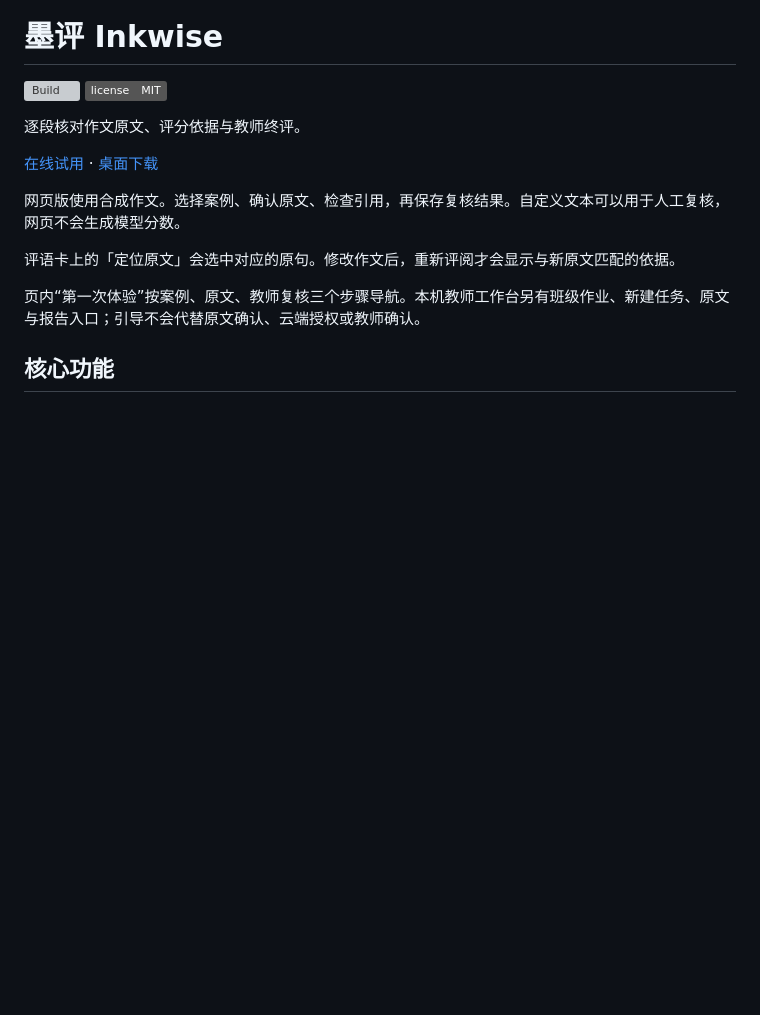
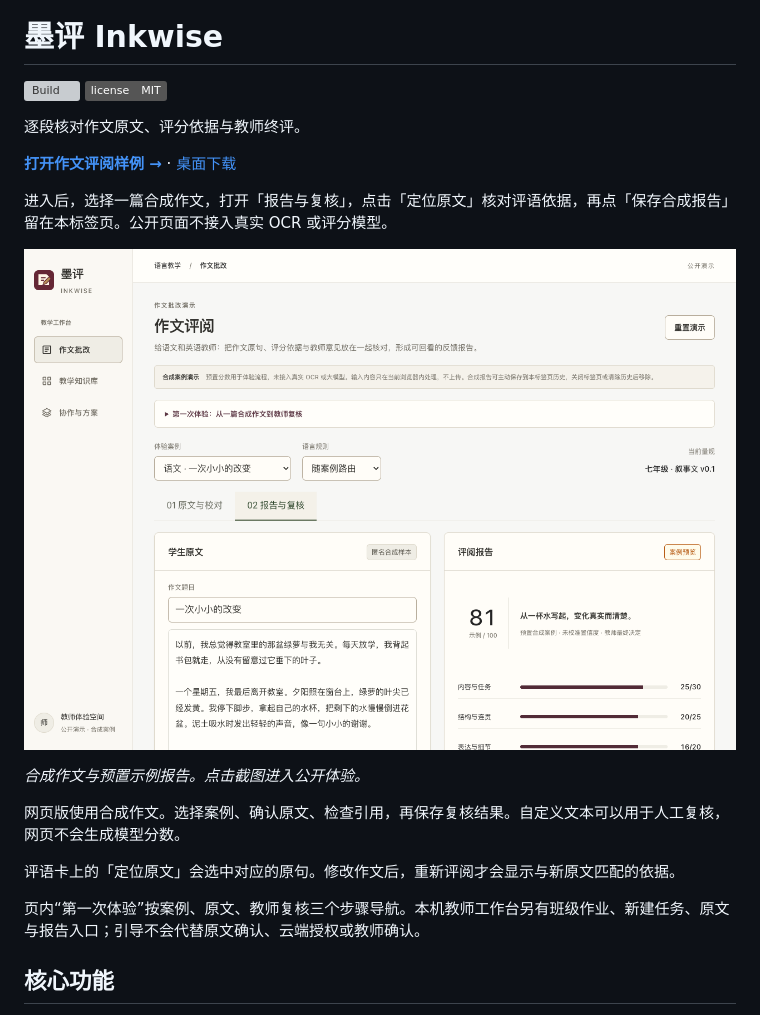
Before and after one commit to Chumaniac/inkwise-app, a Markdown page: README.md, the part around the change. Rendered like a GitHub page; pictures changed too: docs/preview/online.png (added); badges without logos; blank space fills up the shorter version; grey boxes are pictures that could not be loaded.

Commit message:
Clarify the live product entry and show a clickable preview

```diff
--- a/README.md
+++ b/README.md
@@ -6,7 +6,13 @@
 
 逐段核对作文原文、评分依据与教师终评。
 
-[在线试用](https://chumaniac.github.io/inkwise-app/) · [桌面下载](https://github.com/Chumaniac/inkwise-app/releases)
+**[打开作文评阅样例 →](https://chumaniac.github.io/inkwise-app/)** · [桌面下载](https://github.com/Chumaniac/inkwise-app/releases)
+
+进入后，选择一篇合成作文，打开「报告与复核」，点击「定位原文」核对评语依据，再点「保存合成报告」留在本标签页。公开页面不接入真实 OCR 或评分模型。
+
+[![墨评合成作文的原文、示例评分与教师复核界面](docs/preview/online.png)](https://chumaniac.github.io/inkwise-app/)
+
+*合成作文与预置示例报告。点击截图进入公开体验。*
 
 网页版使用合成作文。选择案例、确认原文、检查引用，再保存复核结果。自定义文本可以用于人工复核，网页不会生成模型分数。
 
```
